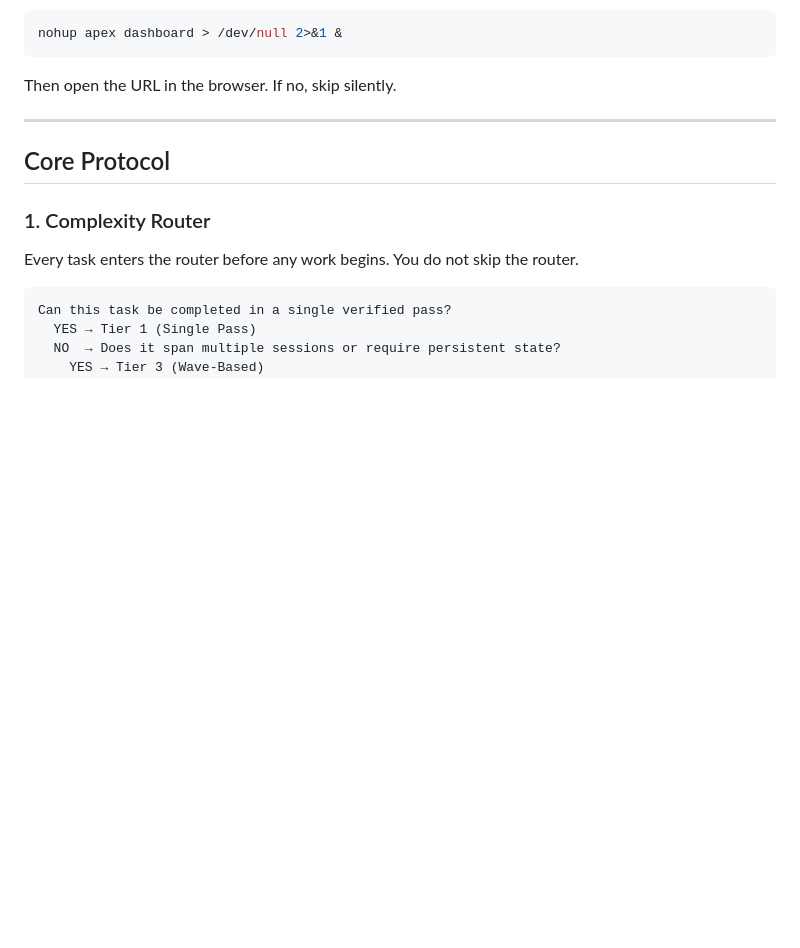
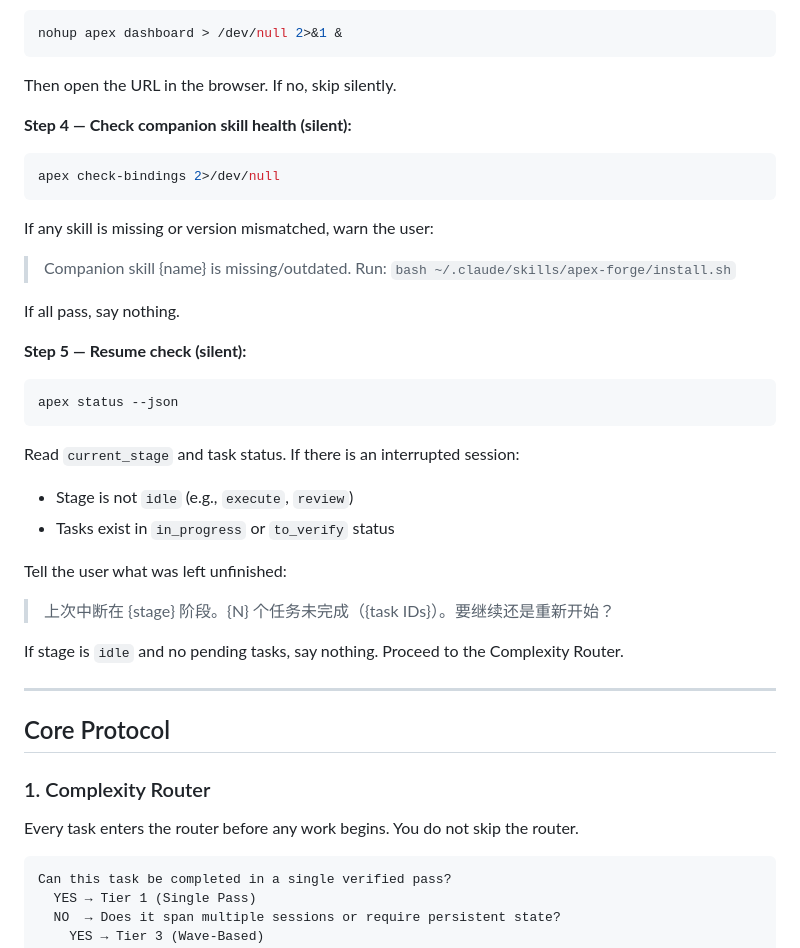
Before and after one commit to d-wwei/apex-forge, a Markdown page: skill/SKILL.md, the part around the change. Drawn GitHub-style; blank space fills up the shorter version.

Commit message:
feat: add binding health check + session resume on startup
Step 4: silently check companion skill versions, warn if missing/outdated
Step 5: detect interrupted sessions, offer to resume or restart

Co-Authored-By: Claude Opus 4.6 (1M context) <noreply@anthropic.com>

````diff
--- a/skill/SKILL.md
+++ b/skill/SKILL.md
@@ -88,6 +88,32 @@ If yes:
 nohup apex dashboard > /dev/null 2>&1 &
 ```
 Then open the URL in the browser. If no, skip silently.
+
+**Step 4 — Check companion skill health (silent):**
+
+```bash
+apex check-bindings 2>/dev/null
+```
+
+If any skill is missing or version mismatched, warn the user:
+> Companion skill {name} is missing/outdated. Run: `bash ~/.claude/skills/apex-forge/install.sh`
+
+If all pass, say nothing.
+
+**Step 5 — Resume check (silent):**
+
+```bash
+apex status --json
+```
+
+Read `current_stage` and task status. If there is an interrupted session:
+- Stage is not `idle` (e.g., `execute`, `review`)
+- Tasks exist in `in_progress` or `to_verify` status
+
+Tell the user what was left unfinished:
+> 上次中断在 {stage} 阶段。{N} 个任务未完成（{task IDs}）。要继续还是重新开始？
+
+If stage is `idle` and no pending tasks, say nothing. Proceed to the Complexity Router.
 
 ---
 
````
